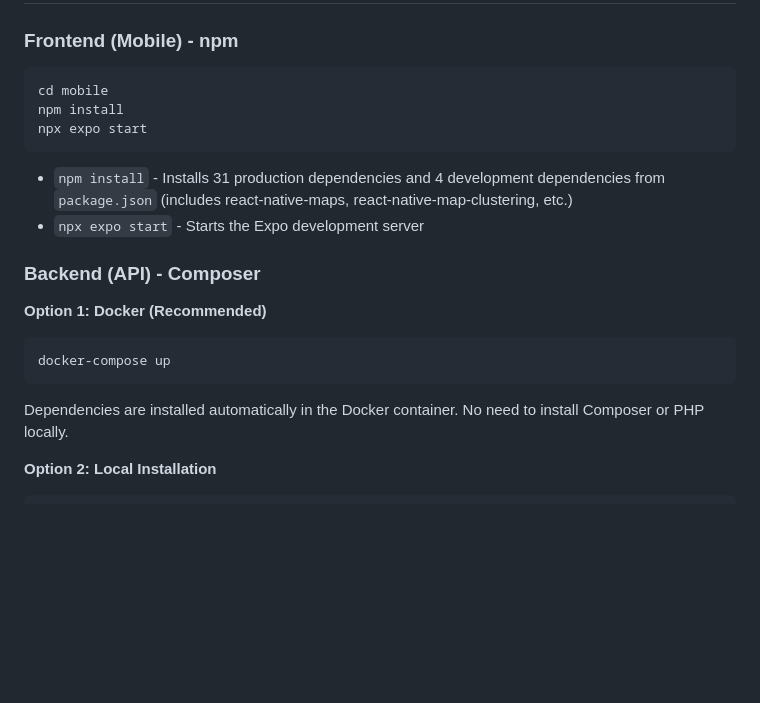
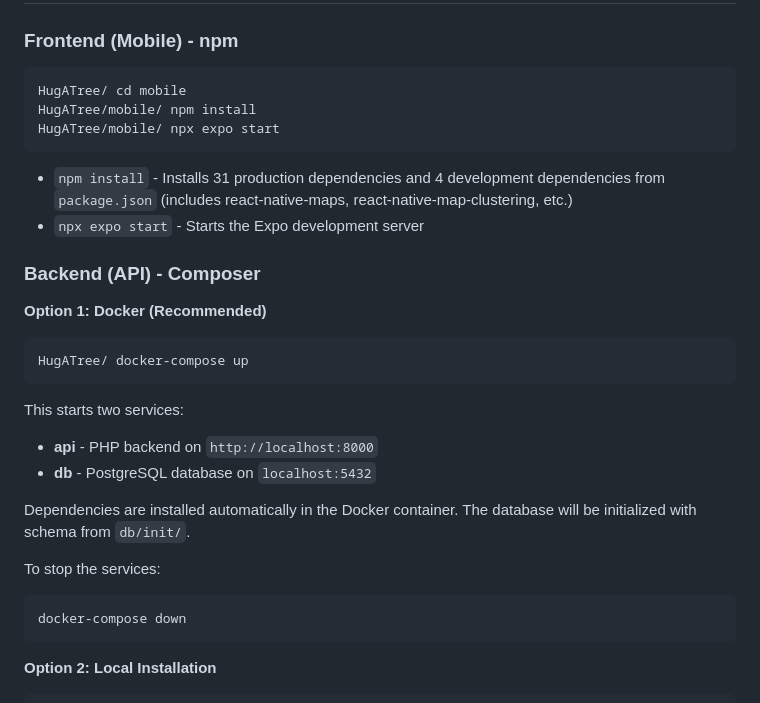
Before and after one commit to GergoMigleczi/HugATree, a Markdown page: docs/libraries.md, the part around the change. Rendered like a GitHub page; blank space fills up the shorter version.

Commit message:
Update installation instructions in libraries.md for clarity and consistency

````diff
--- a/docs/libraries.md
+++ b/docs/libraries.md
@@ -4,9 +4,9 @@
 
 ### Frontend (Mobile) - npm
 ```bash
-cd mobile
-npm install
-npx expo start
+HugATree/ cd mobile
+HugATree/mobile/ npm install
+HugATree/mobile/ npx expo start
 ```
 
 - `npm install` - Installs 31 production dependencies and 4 development dependencies from `package.json` (includes react-native-maps, react-native-map-clustering, etc.)
@@ -16,10 +16,19 @@ npx expo start
 
 **Option 1: Docker (Recommended)**
 ```bash
-docker-compose up
+HugATree/ docker-compose up
 ```
 
-Dependencies are installed automatically in the Docker container. No need to install Composer or PHP locally.
+This starts two services:
+- **api** - PHP backend on `http://localhost:8000`
+- **db** - PostgreSQL database on `localhost:5432`
+
+Dependencies are installed automatically in the Docker container. The database will be initialized with schema from `db/init/`.
+
+To stop the services:
+```bash
+docker-compose down
+```
 
 **Option 2: Local Installation**
 ```bash
````
